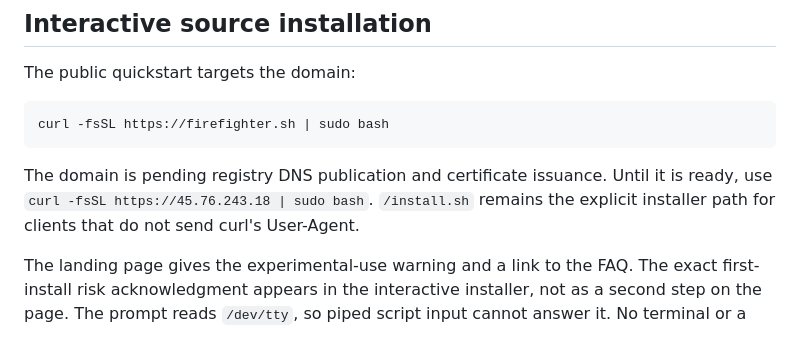
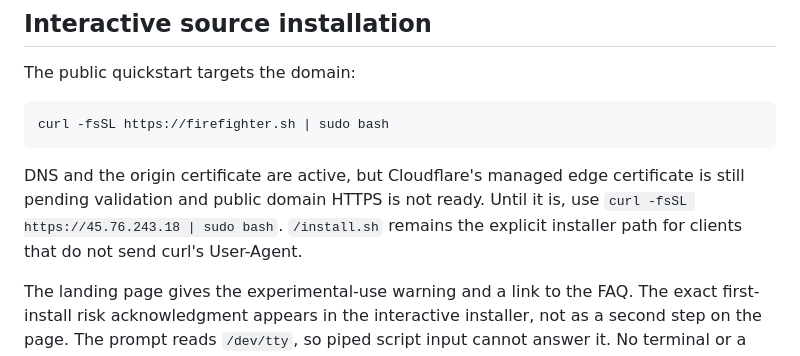
Before and after one commit to jjcm/firefighter, a Markdown page: docs/site.md, the part around the change. GitHub-like rendering.

````diff
--- a/docs/site.md
+++ b/docs/site.md
@@ -24,7 +24,7 @@ The public quickstart targets the domain:
 curl -fsSL https://firefighter.sh | sudo bash
 ```
 
-The domain is pending registry DNS publication and certificate issuance. Until it is ready, use `curl -fsSL https://45.76.243.18 | sudo bash`. `/install.sh` remains the explicit installer path for clients that do not send curl's User-Agent.
+DNS and the origin certificate are active, but Cloudflare's managed edge certificate is still pending validation and public domain HTTPS is not ready. Until it is, use `curl -fsSL https://45.76.243.18 | sudo bash`. `/install.sh` remains the explicit installer path for clients that do not send curl's User-Agent.
 
 The landing page gives the experimental-use warning and a link to the FAQ. The exact first-install risk acknowledgment appears in the interactive installer, not as a second step on the page. The prompt reads `/dev/tty`, so piped script input cannot answer it. No terminal or a mismatched sentence aborts before writes. After successful startup, the acknowledgment is stored in root-owned mode `0600` at `/etc/firefighter/install-risk-acknowledgment`; a valid record skips it on upgrades. Runtime operation still has no approval prompts.
 
````
Also changed, not shown: README.md (+3 -1 lines), docs/deployment.md (+31 -29 lines).
